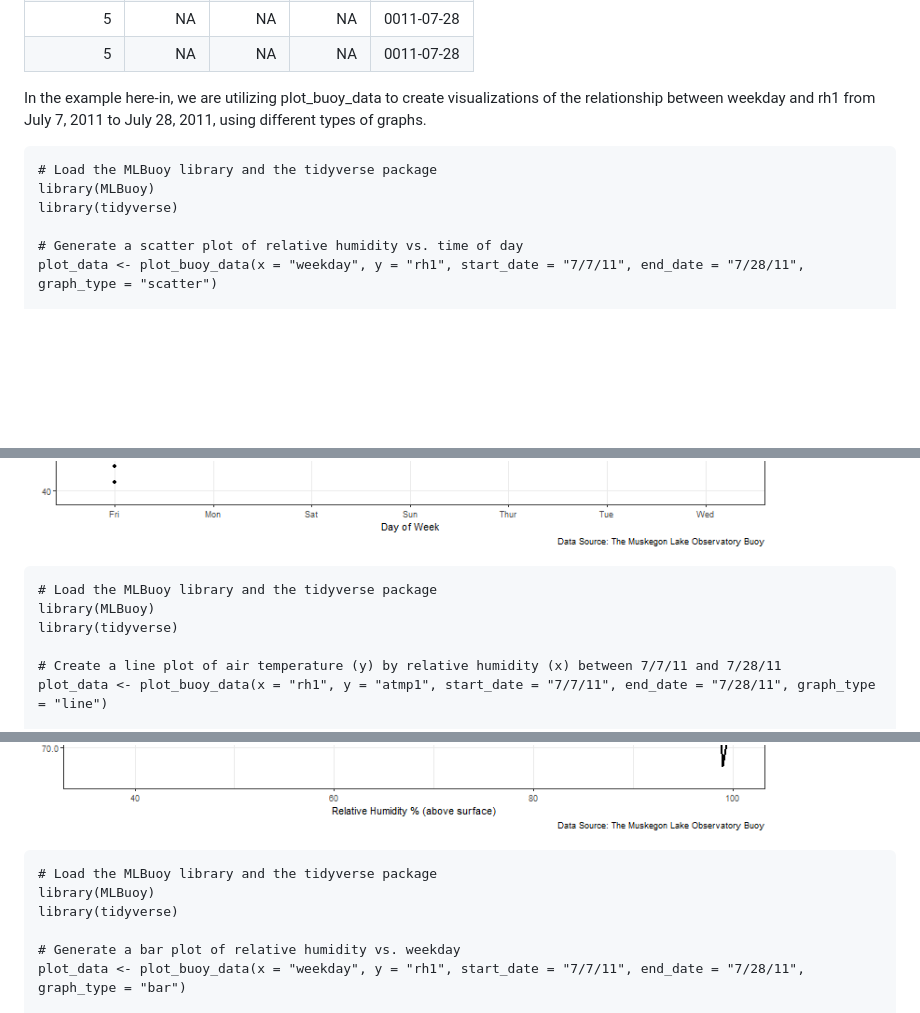
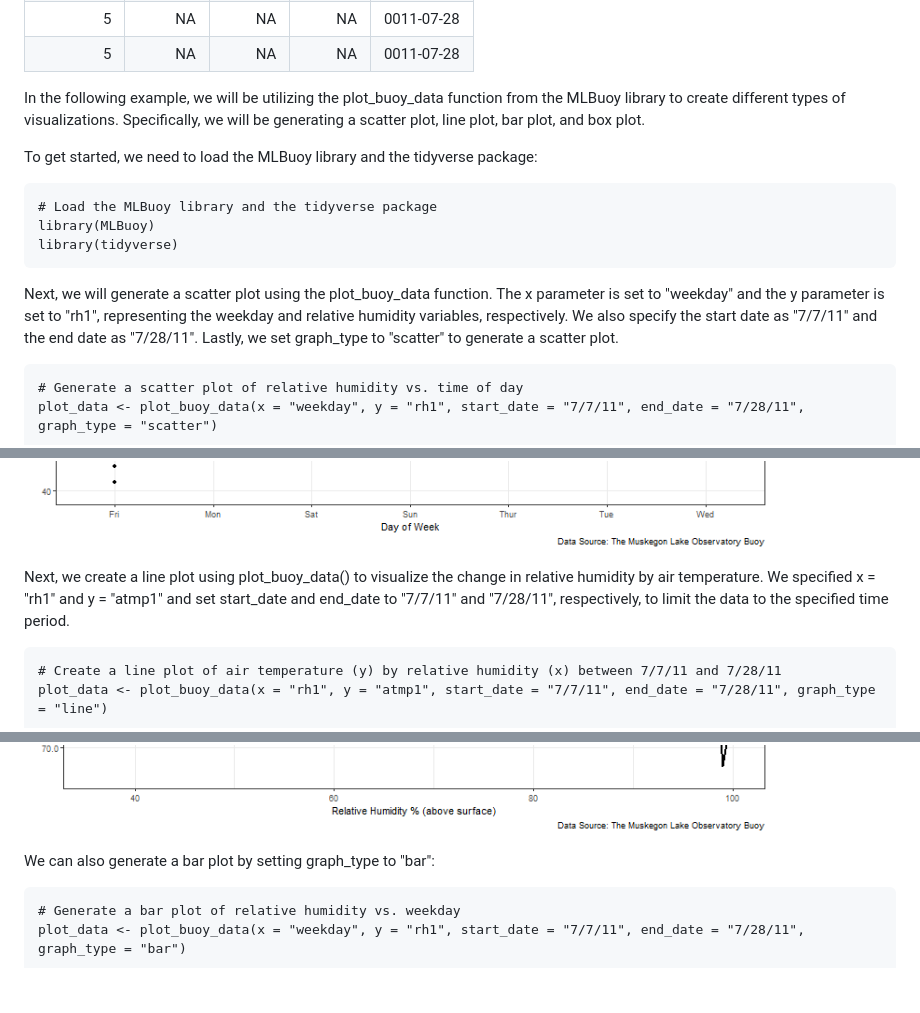
Before and after one commit to BNgigi/MLBuoy, a Markdown page: README.md, 3 parts joined by grey strips. GitHub-like rendering; blank space fills up the shorter version.

````diff
--- a/README.md
+++ b/README.md
@@ -63,14 +63,19 @@ knitr::kable(head(buoyData, n = 12))
 |         5|      NA|      NA|      NA|0011-07-28 |
 
 
-In the example here-in, we are utilizing plot_buoy_data to create visualizations of the relationship between weekday and rh1 from July 7, 2011 to July 28, 2011, using different types of graphs.
+In the following example, we will be utilizing the plot_buoy_data function from the MLBuoy library to create different types of visualizations. Specifically, we will be generating a scatter plot, line plot, bar plot, and box plot.
 
+To get started, we need to load the MLBuoy library and the tidyverse package:
 
 ```{r}
 # Load the MLBuoy library and the tidyverse package
 library(MLBuoy)
 library(tidyverse)
+```
 
+Next, we will generate a scatter plot using the plot_buoy_data function. The x parameter is set to "weekday" and the y parameter is set to "rh1", representing the weekday and relative humidity variables, respectively. We also specify the start date as "7/7/11" and the end date as "7/28/11". Lastly, we set graph_type to "scatter" to generate a scatter plot.
+
+```{r}
 # Generate a scatter plot of relative humidity vs. time of day
 plot_data <- plot_buoy_data(x = "weekday", y = "rh1", start_date = "7/7/11", end_date = "7/28/11", graph_type = "scatter")
 
@@ -82,11 +87,9 @@ dev.off()
 
 ![ ](scatter_plot.png)
 
+Next, we create a line plot using plot_buoy_data() to visualize the change in relative humidity by air temperature. We specified x = "rh1" and y = "atmp1" and set start_date and end_date to "7/7/11" and "7/28/11", respectively, to limit the data to the specified time period.
+
 ```{r}
-# Load the MLBuoy library and the tidyverse package
-library(MLBuoy)
-library(tidyverse)
-
 # Create a line plot of air temperature (y) by relative humidity (x) between 7/7/11 and 7/28/11
 plot_data <- plot_buoy_data(x = "rh1", y = "atmp1", start_date = "7/7/11", end_date = "7/28/11", graph_type = "line")
 
@@ -98,11 +101,9 @@ dev.off()
 
 ![ ](line_plot.png)
 
+We can also generate a bar plot by setting graph_type to "bar":
+
 ```{r}
-# Load the MLBuoy library and the tidyverse package
-library(MLBuoy)
-library(tidyverse)
-
 # Generate a bar plot of relative humidity vs. weekday
 plot_data <- plot_buoy_data(x = "weekday", y = "rh1", start_date = "7/7/11", end_date = "7/28/11", graph_type = "bar")
 
````
Also changed, not shown: other parts of README.md (+2 -4 lines).
